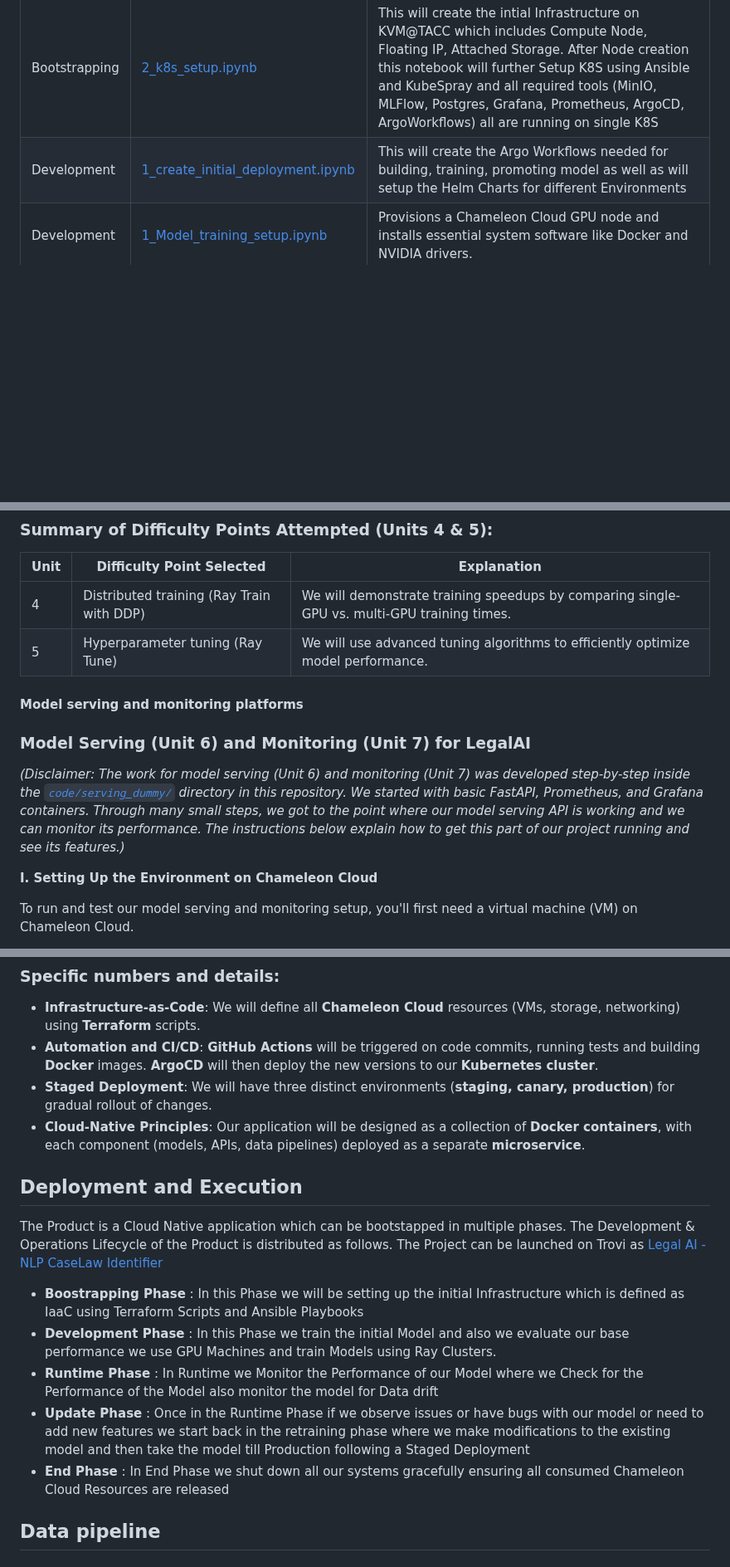
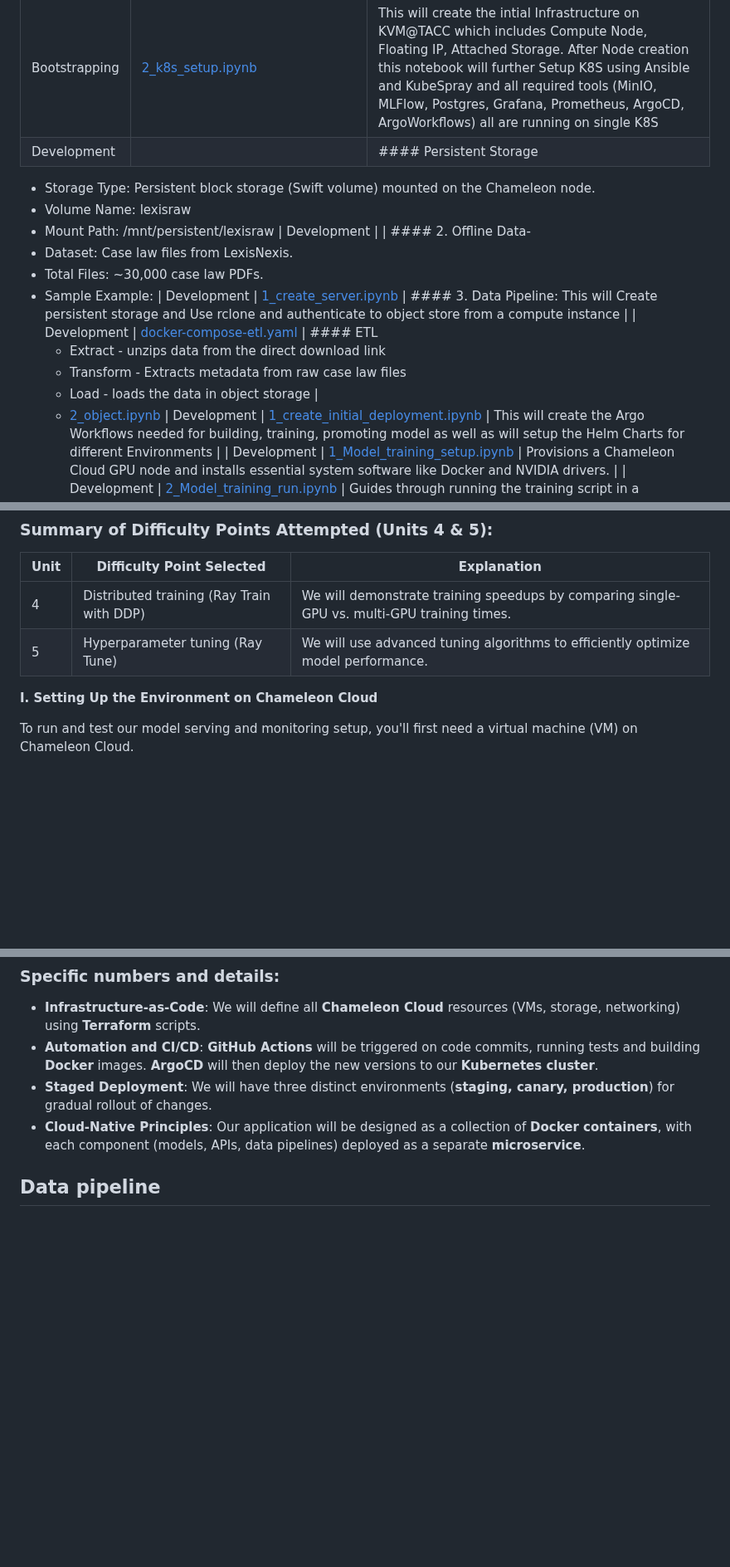
Before and after one commit to Sanjeevan1998/ml-ops-project, a Markdown page: README.md, 3 parts joined by grey strips. Shown at 83% size. Drawn GitHub-style; blank space fills up the shorter version.

```diff
--- a/README.md
+++ b/README.md
@@ -106,6 +106,20 @@ The Product is a Cloud Native application which can be bootstapped in multiple p
 | Bootstrapping | [0_create_persistent_storage.ipnyb](https://github.com/Sanjeevan1998/ml-ops-project/blob/main/notebooks/bootstrap/0_create_persistent_storage.ipynb) | This Notebook will initially clone this Repo from Github which contains all the Code help in Setting up the Persistent Storage Block on CHI@UC which is used throughout using terraform |
 | Bootstrapping | [1_key_setup.ipynb](https://github.com/Sanjeevan1998/ml-ops-project/blob/main/notebooks/bootstrap/1_key_setup.ipynb) | This will Setup the initial Key Pair with KVM@TACC, it is separated as it runs with Python Kernal and other run with Bash |
 | Bootstrapping | [2_k8s_setup.ipynb](https://github.com/Sanjeevan1998/ml-ops-project/blob/main/notebooks/bootstrap/2_k8s_setup.ipynb) | This will create the intial Infrastructure on KVM@TACC which includes Compute Node, Floating IP, Attached Storage. After Node creation this notebook will further Setup K8S using Ansible and KubeSpray and all required tools (MinIO, MLFlow, Postgres, Grafana, Prometheus, ArgoCD, ArgoWorkflows) all are running on single K8S |
+| Development | | #### Persistent Storage
+- Storage Type: Persistent block storage (Swift volume) mounted on the Chameleon node.
+- Volume Name: lexisraw
+- Mount Path: /mnt/persistent/lexisraw
+| Development | | #### 2. Offline Data-
+- Dataset: Case law files from LexisNexis.
+- Total Files: ~30,000 case law PDFs.
+- Sample Example:
+| Development | [1_create_server.ipynb](https://github.com/Sanjeevan1998/ml-ops-project/data-pipeline/1_create_server.ipynb) | #### 3. Data Pipeline: This will Create persistent storage and Use rclone and authenticate to object store from a compute instance |
+| Development | [docker-compose-etl.yaml](https://github.com/Sanjeevan1998/ml-ops-project/blob/main/data-pipeline/docker/docker-compose-etl.yaml) | #### ETL
+  - Extract - unzips data from the direct download link
+  - Transform - Extracts metadata from raw case law files
+  - Load - loads the data in object storage |
+   - [2_object.ipynb](https://github.com/Sanjeevan1998/ml-ops-project/data-pipeline/2_object.ipynb)
 | Development | [1_create_initial_deployment.ipynb](https://github.com/Sanjeevan1998/ml-ops-project/blob/main/notebooks/development/1_create_initial_deployment.ipynb) | This will create the Argo Workflows needed for building, training, promoting model as well as will setup the Helm Charts for different Environments |
 | Development | [1_Model_training_setup.ipynb](https://github.com/Sanjeevan1998/ml-ops-project/tree/main/notebooks/development/model_training/1_Model_training_setup.ipynb) |  Provisions a Chameleon Cloud GPU node and installs essential system software like Docker and NVIDIA drivers. |
 | Development | [2_Model_training_run.ipynb](https://github.com/Sanjeevan1998/ml-ops-project/tree/main/notebooks/development/model_training/2_Model_training_run.ipynb) |  Guides through running the training script in a standalone Docker container, setting up a local MLflow instance for experiment tracking, and connecting to remote services. |
@@ -184,14 +154,6 @@ Training and hyperparameter tuning will be done using Ray Train and Ray Tune res
 
 <!-- Make sure to clarify how you will satisfy the Unit 4 and Unit 5 requirements,
 and which optional "difficulty" points you are attempting. -->
-
-
-
-#### Model serving and monitoring platforms
-
-### Model Serving (Unit 6) and Monitoring (Unit 7) for LegalAI
-
-*(Disclaimer: The work for model serving (Unit 6) and monitoring (Unit 7) was developed step-by-step inside the [`code/serving_dummy/`](./code/serving_dummy/) directory in this repository. We started with basic FastAPI, Prometheus, and Grafana containers. Through many small steps, we got to the point where our model serving API is working and we can monitor its performance. The instructions below explain how to get this part of our project running and see its features.)*
 
 **I. Setting Up the Environment on Chameleon Cloud**
 
@@ -410,17 +372,6 @@ To ensure the smooth deployment procedure for updates, patch fixes for robustnes
 - **Staged Deployment**: We will have three distinct environments (**staging, canary, production**) for gradual rollout of changes.
 - **Cloud-Native Principles**: Our application will be designed as a collection of **Docker containers**, with each component (models, APIs, data pipelines) deployed as a separate **microservice**.
 
-
-## Deployment and Execution
-
-The Product is a Cloud Native application which can be bootstapped in multiple phases. The Development & Operations Lifecycle of the Product is distributed as follows. The Project can be launched on Trovi as [Legal AI - NLP CaseLaw Identifier](https://chameleoncloud.org/experiment/share/a49b98c4-fb07-41f0-a045-dd68735b7dc3)
-
-- **Boostrapping Phase** : In this Phase we will be setting up the initial Infrastructure which is defined as IaaC using Terraform Scripts and Ansible Playbooks
-- **Development Phase** : In this Phase we train the initial Model and also we evaluate our base performance we use GPU Machines and train Models using Ray Clusters.
-- **Runtime Phase** : In Runtime we Monitor the Performance of our Model where we Check for the Performance of the Model also monitor the model for Data drift
-- **Update Phase** : Once in the Runtime Phase if we observe issues or have bugs with our model or need to add new features we start back in the retraining phase where we make modifications to the existing model and then take the model till Production following a Staged Deployment
-- **End Phase** : In End Phase we shut down all our systems gracefully ensuring all consumed Chameleon Cloud Resources are released
-
 ## Data pipeline
 
 #### 1. Persistent Storage
```
Also changed, not shown: other parts of README.md (+0 -44 lines).
